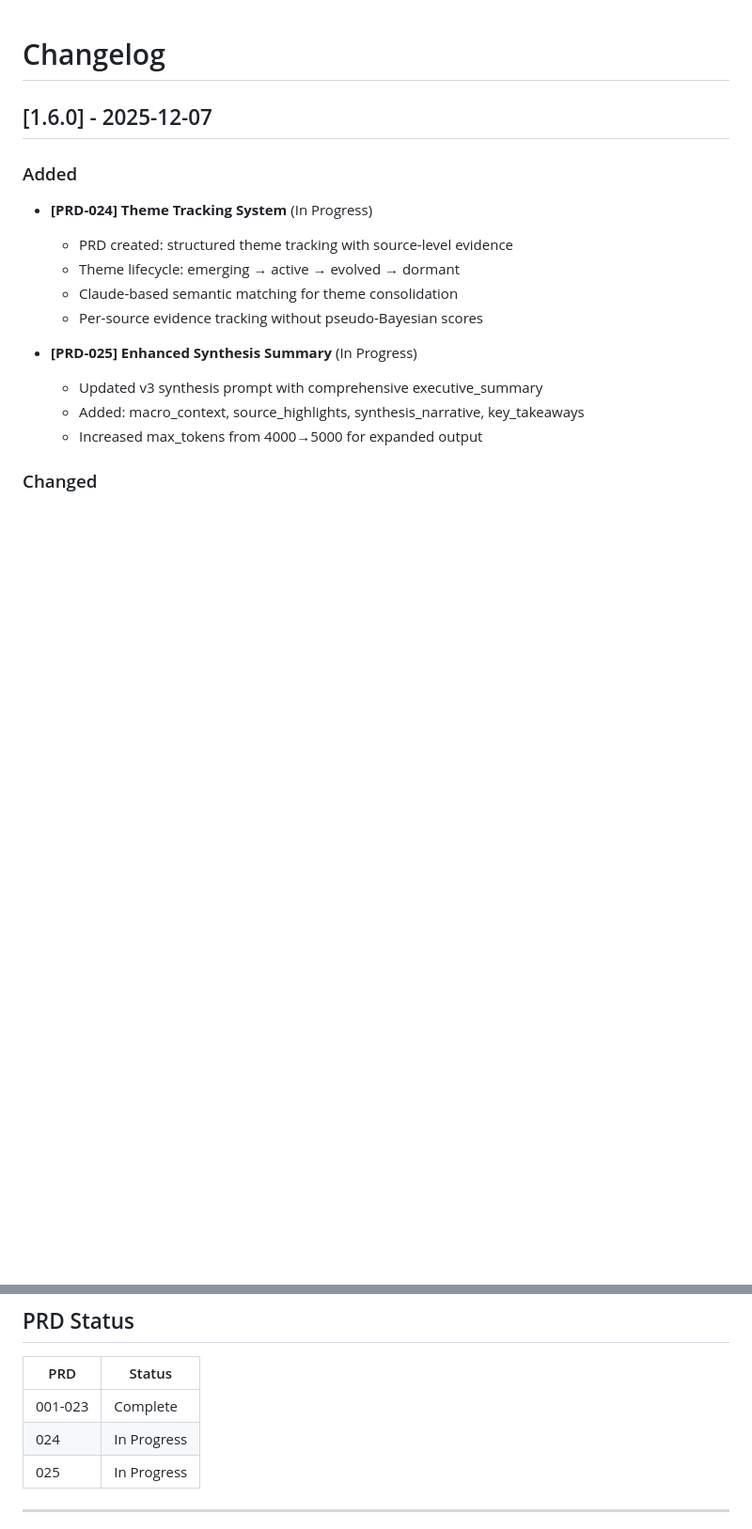
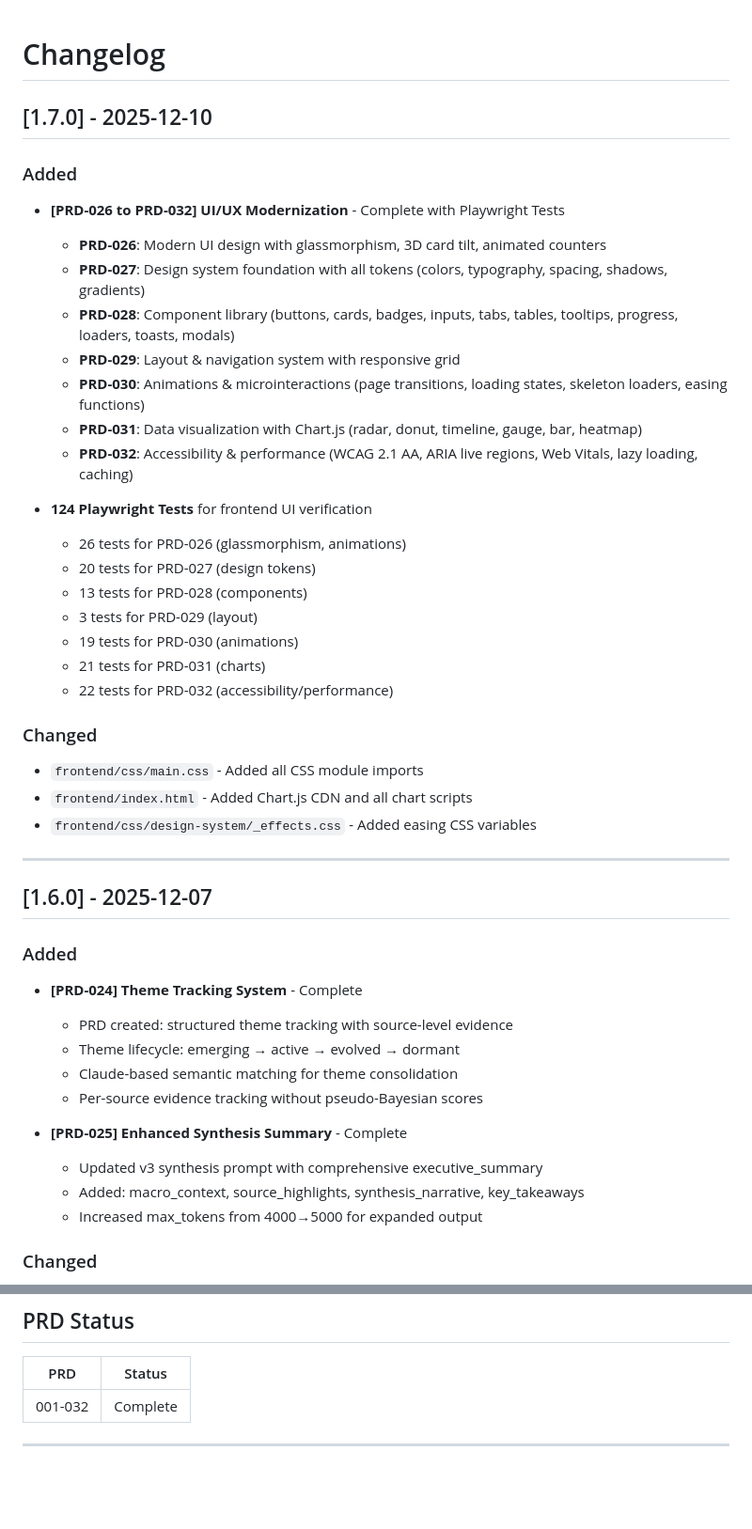
Before and after one commit to sebastian-ames3/confluence, a Markdown page: dev/docs/CHANGELOG.md, 2 parts joined by grey strips. Shown at 94% size. Rendered like a GitHub page; blank space fills up the shorter version.

```diff
--- a/dev/docs/CHANGELOG.md
+++ b/dev/docs/CHANGELOG.md
@@ -1,15 +1,43 @@
 # Changelog
+
+## [1.7.0] - 2025-12-10
+
+### Added
+- **[PRD-026 to PRD-032] UI/UX Modernization** - Complete with Playwright Tests
+  - **PRD-026**: Modern UI design with glassmorphism, 3D card tilt, animated counters
+  - **PRD-027**: Design system foundation with all tokens (colors, typography, spacing, shadows, gradients)
+  - **PRD-028**: Component library (buttons, cards, badges, inputs, tabs, tables, tooltips, progress, loaders, toasts, modals)
+  - **PRD-029**: Layout & navigation system with responsive grid
+  - **PRD-030**: Animations & microinteractions (page transitions, loading states, skeleton loaders, easing functions)
+  - **PRD-031**: Data visualization with Chart.js (radar, donut, timeline, gauge, bar, heatmap)
+  - **PRD-032**: Accessibility & performance (WCAG 2.1 AA, ARIA live regions, Web Vitals, lazy loading, caching)
+
+- **124 Playwright Tests** for frontend UI verification
+  - 26 tests for PRD-026 (glassmorphism, animations)
+  - 20 tests for PRD-027 (design tokens)
+  - 13 tests for PRD-028 (components)
+  - 3 tests for PRD-029 (layout)
+  - 19 tests for PRD-030 (animations)
+  - 21 tests for PRD-031 (charts)
+  - 22 tests for PRD-032 (accessibility/performance)
+
+### Changed
+- `frontend/css/main.css` - Added all CSS module imports
+- `frontend/index.html` - Added Chart.js CDN and all chart scripts
+- `frontend/css/design-system/_effects.css` - Added easing CSS variables
+
+---
 
 ## [1.6.0] - 2025-12-07
 
 ### Added
-- **[PRD-024] Theme Tracking System** (In Progress)
+- **[PRD-024] Theme Tracking System** - Complete
   - PRD created: structured theme tracking with source-level evidence
   - Theme lifecycle: emerging → active → evolved → dormant
   - Claude-based semantic matching for theme consolidation
   - Per-source evidence tracking without pseudo-Bayesian scores
 
-- **[PRD-025] Enhanced Synthesis Summary** (In Progress)
+- **[PRD-025] Enhanced Synthesis Summary** - Complete
   - Updated v3 synthesis prompt with comprehensive executive_summary
   - Added: macro_context, source_highlights, synthesis_narrative, key_takeaways
   - Increased max_tokens from 4000→5000 for expanded output
@@ -135,9 +163,7 @@
 
 | PRD | Status |
 |-----|--------|
-| 001-023 | Complete |
-| 024 | In Progress |
-| 025 | In Progress |
+| 001-032 | Complete |
 
 ---
 
```
Also changed, not shown: other parts of dev/docs/CHANGELOG.md (+1 -1 lines), CLAUDE.md (+12 -12 lines).
